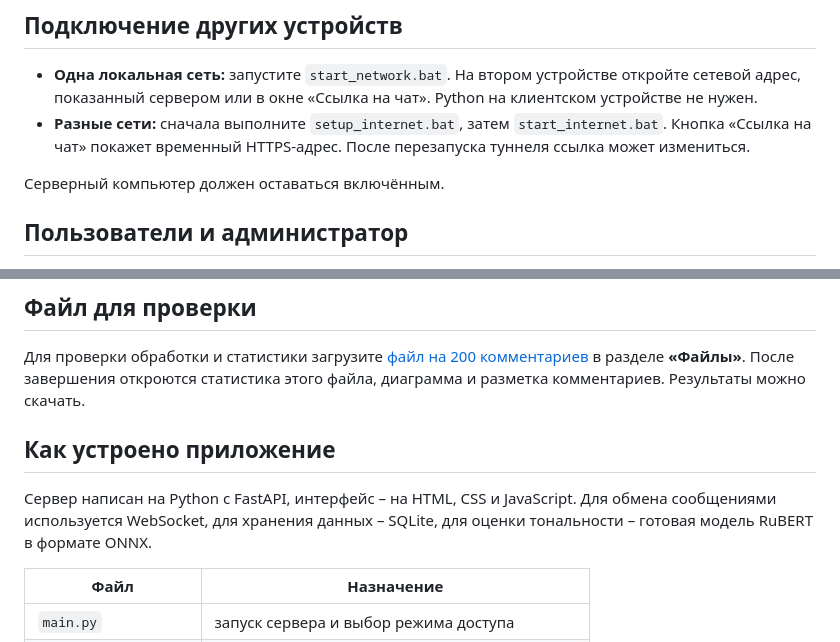
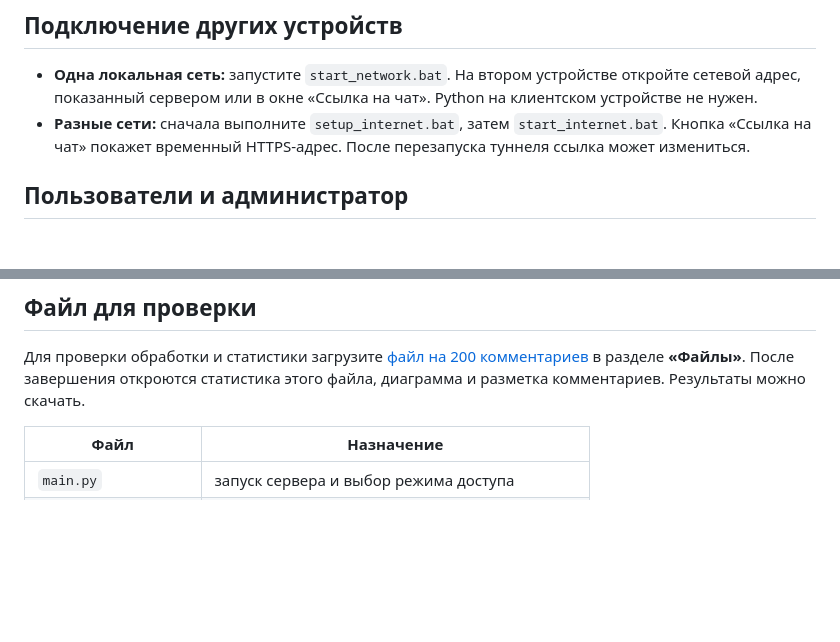
Before and after one commit to malina2234/kursovaya-psp, a Markdown page: README.md, 2 parts joined by grey strips. GitHub-like rendering; blank space fills up the shorter version.

```diff
--- a/README.md
+++ b/README.md
@@ -31,7 +31,6 @@
 - **Одна локальная сеть:** запустите `start_network.bat`. На втором устройстве откройте сетевой адрес, показанный сервером или в окне «Ссылка на чат». Python на клиентском устройстве не нужен.
 - **Разные сети:** сначала выполните `setup_internet.bat`, затем `start_internet.bat`. Кнопка «Ссылка на чат» покажет временный HTTPS-адрес. После перезапуска туннеля ссылка может измениться.
 
-Серверный компьютер должен оставаться включённым.
 
 ## Пользователи и администратор
 
@@ -50,9 +49,7 @@
 
 Для проверки обработки и статистики загрузите [файл на 200 комментариев](samples/Проверка_статистики_200.csv) в разделе **«Файлы»**. После завершения откроются статистика этого файла, диаграмма и разметка комментариев. Результаты можно скачать.
 
-## Как устроено приложение
 
-Сервер написан на Python с FastAPI, интерфейс – на HTML, CSS и JavaScript. Для обмена сообщениями используется WebSocket, для хранения данных – SQLite, для оценки тональности – готовая модель RuBERT в формате ONNX.
 
 | Файл | Назначение |
 |---|---|
```
